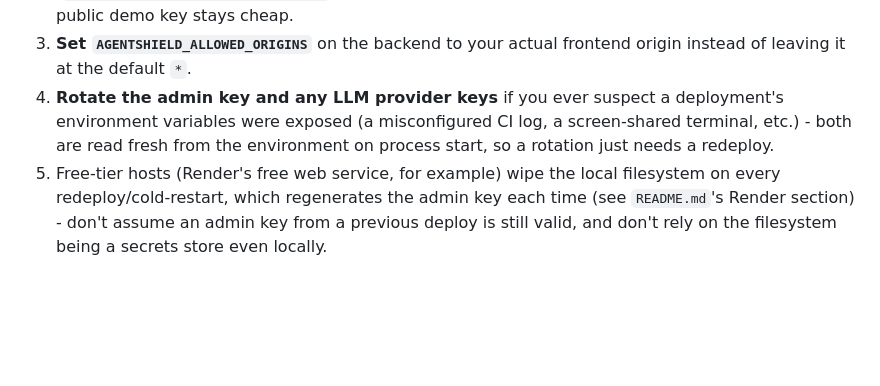
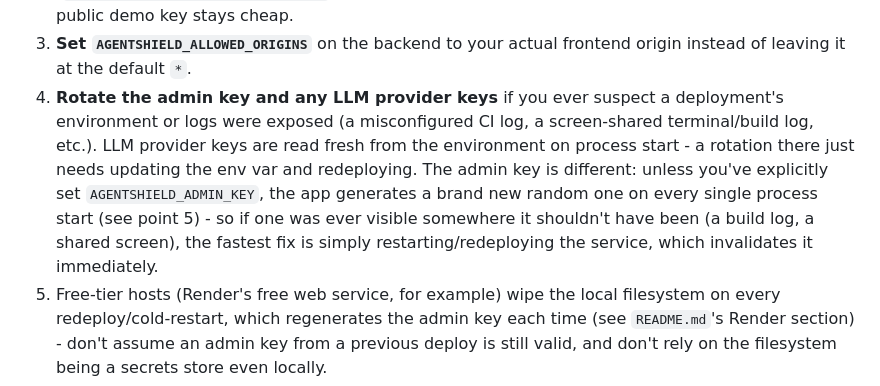
Before and after one commit to anshul23102/agentshield, a Markdown page: SECURITY.md, the part around the change. Rendered like a GitHub page; blank space fills up the shorter version.

Commit message:
Clarify admin key rotation guidance; triggers a redeploy to rotate it now
AGENTSHIELD_ADMIN_KEY isn't set as a fixed env var on Render, so the app
already generates a brand new random admin key on every process start -
tightened SECURITY.md's rotation guidance to say so precisely instead of
lumping it in with LLM provider keys (which genuinely are read fresh from
a fixed env var, unlike the admin key). This commit's redeploy also serves
as an explicit rotation.

Co-Authored-By: Claude Sonnet 5 <noreply@anthropic.com>

```diff
--- a/SECURITY.md
+++ b/SECURITY.md
@@ -64,9 +64,15 @@ strangers (a portfolio/interview demo, for example), these are not optional:
 3. **Set `AGENTSHIELD_ALLOWED_ORIGINS`** on the backend to your actual
    frontend origin instead of leaving it at the default `*`.
 4. **Rotate the admin key and any LLM provider keys** if you ever suspect a
-   deployment's environment variables were exposed (a misconfigured CI log,
-   a screen-shared terminal, etc.) - both are read fresh from the
-   environment on process start, so a rotation just needs a redeploy.
+   deployment's environment or logs were exposed (a misconfigured CI log, a
+   screen-shared terminal/build log, etc.). LLM provider keys are read fresh
+   from the environment on process start - a rotation there just needs
+   updating the env var and redeploying. The admin key is different: unless
+   you've explicitly set `AGENTSHIELD_ADMIN_KEY`, the app generates a brand
+   new random one on every single process start (see point 5) - so if one
+   was ever visible somewhere it shouldn't have been (a build log, a shared
+   screen), the fastest fix is simply restarting/redeploying the service,
+   which invalidates it immediately.
 5. Free-tier hosts (Render's free web service, for example) wipe the local
    filesystem on every redeploy/cold-restart, which regenerates the admin
    key each time (see `README.md`'s Render section) - don't assume an admin
```
